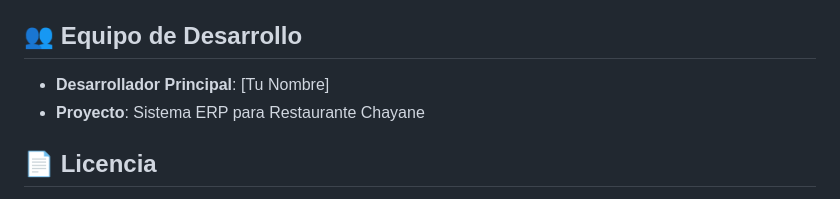
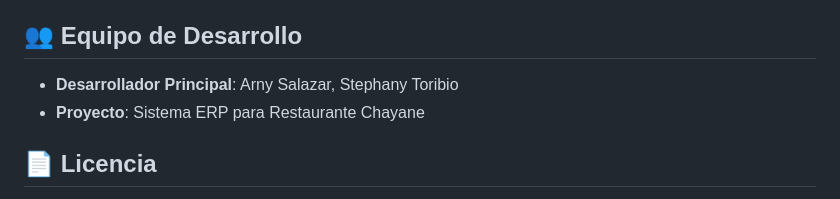
Before and after one commit to ArnySalazar/PI2-CHAYANE, a Markdown page: README.md, the part around the change. Rendered like a GitHub page.

Commit message:
Update main developer names in README

```diff
--- a/README.md
+++ b/README.md
@@ -193,7 +193,7 @@ Los permisos se manejan por rol y módulo con acciones específicas:
 
 ## 👥 Equipo de Desarrollo
 
-- **Desarrollador Principal**: [Tu Nombre]
+- **Desarrollador Principal**: Arny Salazar, Stephany Toribio
 - **Proyecto**: Sistema ERP para Restaurante Chayane
 
 ## 📄 Licencia
```
